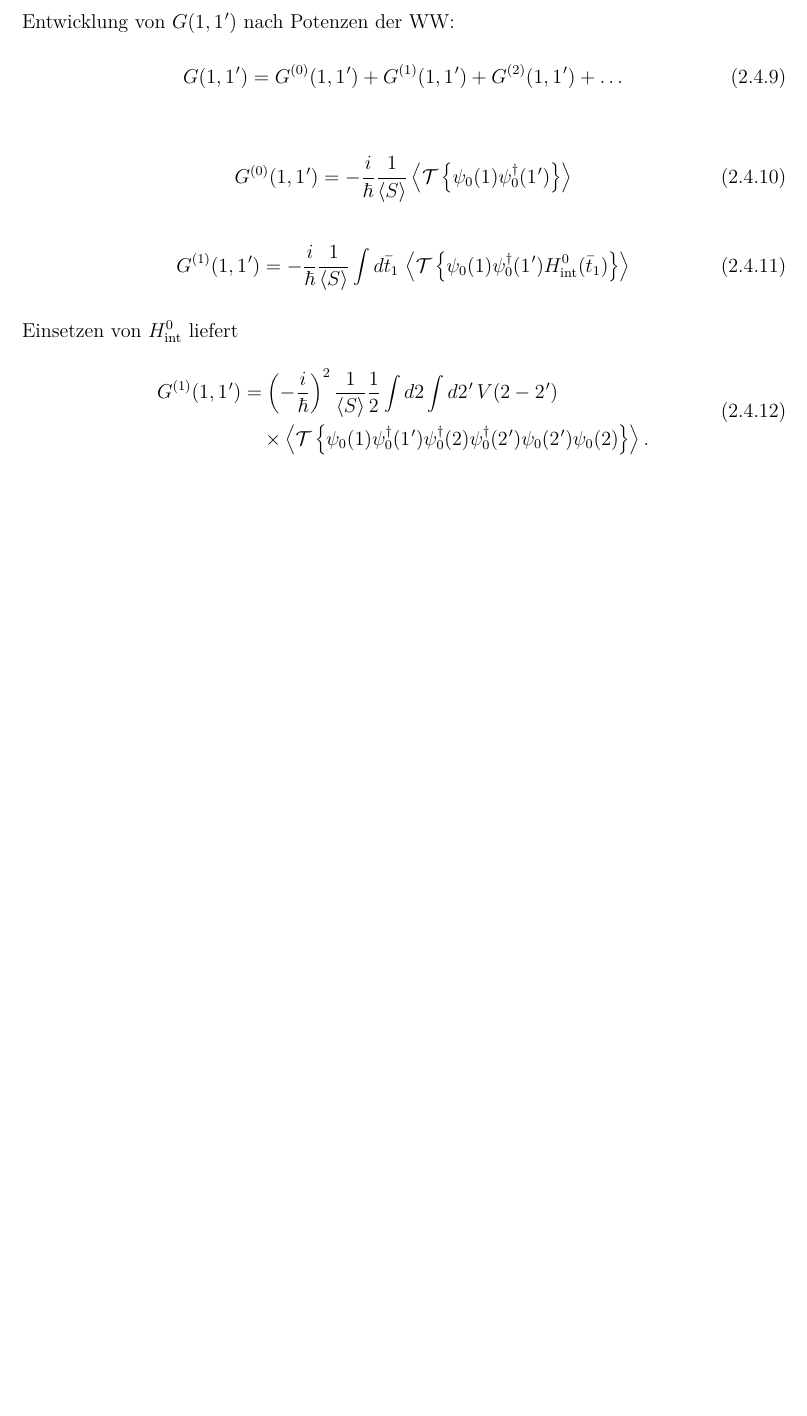
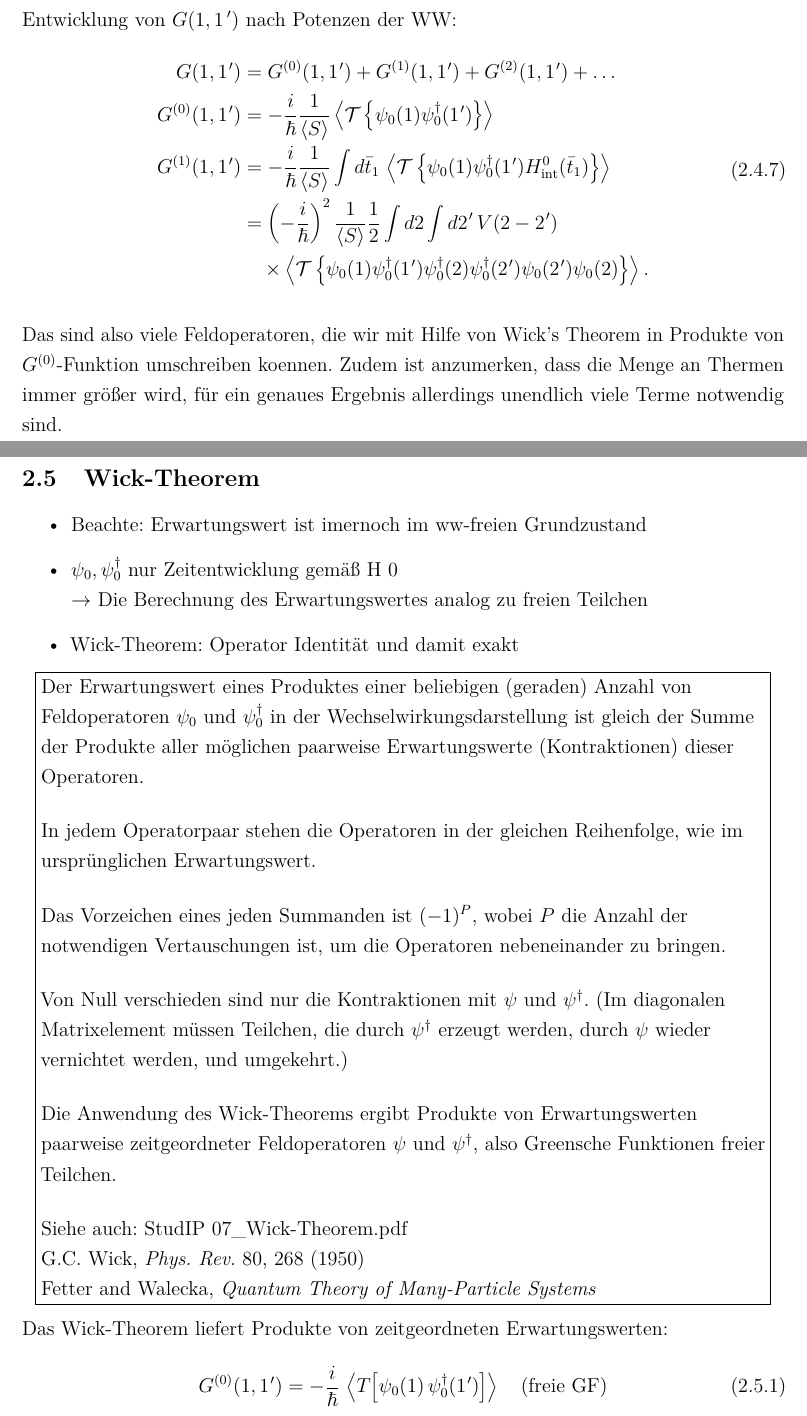
Before and after one commit to B-Koberg/QWT-Script, a LaTeX document (main.tex, which reads chapters/02_04_Coulomb-WW_Beispiel.tex, chapters/02_05_Wicks-Theorem.tex): part of page 28 of 32 before the commit and two parts of pages 28 and 29 of 34 after it, the two joined at a grey line, cut so that both start at the same text, the shorter picture padded with empty space. Compiled offline with pdfLaTeX.

Commit message:
End lect 04.05.2026
Co-authored-by: Copilot <copilot@github.com>

```diff
--- a/chapters/02_04_Coulomb-WW_Beispiel.tex
+++ b/chapters/02_04_Coulomb-WW_Beispiel.tex
@@ -45,21 +34,12 @@ Fuer die Stoerungsentwicklung von $S$ wird benoetigt:
-Entwicklung von $G(1,1\mkern1mu')$ nach Potenzen der WW:
-\begin{equation}
-  G(1,1\mkern1mu')=G^{(0)}(1,1\mkern1mu')+G^{(1)}(1,1\mkern1mu')+G^{(2)}(1,1\mkern1mu')+\ldots
+Entwicklung von $G(1,1\mkern3mu')$ nach Potenzen der WW:
+\begin{equation}\label{f:entw_G(1,1')}
+  \begin{aligned}
+    G(1,1\mkern1mu')       & =G^{(0)}(1,1\mkern1mu')+G^{(1)}(1,1\mkern1mu')+G^{(2)}(1,1\mkern1mu')+\ldots                                                                                              \\
+    G^{(0)}(1,1\mkern1mu') & =-\frac{i}{\hbar}\frac{1}{\erw{S}}\erw{\mathcal T\left\{\psi_{0}(1)\psi_{0}^{\dagger}(1\mkern1mu')\right\}}                                                               \\
+    G^{(1)}(1,1\mkern1mu') & =-\frac{i}{\hbar}\frac{1}{\erw{S}}\int d\bar t_{1}\,\erw{\mathcal T\left\{\psi_{0}(1)\psi_{0}^{\dagger}(1\mkern1mu')H_{\mathrm{int}}^{0}(\bar t_{1})\right\}}             \\
+                           & =\left(-\frac{i}{\hbar}\right)^{2}\frac{1}{\erw{S}}\frac{1}{2}\int d2\int d2\mkern1mu'\,V(2-2\mkern1mu')                                                                  \\
+                           & \quad\times\erw{\mathcal T\left\{\psi_{0}(1)\psi_{0}^{\dagger}(1\mkern1mu')\psi_{0}^{\dagger}(2)\psi_{0}^{\dagger}(2\mkern1mu')\psi_{0}(2\mkern1mu')\psi_{0}(2)\right\}}.
+  \end{aligned}
 \end{equation}
 
-\begin{equation}
-  G^{(0)}(1,1\mkern1mu')=-\frac{i}{\hbar}\frac{1}{\erw{S}}\erw{\mathcal T\left\{\psi_{0}(1)\psi_{0}^{\dagger}(1\mkern1mu')\right\}}
-\end{equation}
-
-\begin{equation}
-  G^{(1)}(1,1\mkern1mu')=-\frac{i}{\hbar}\frac{1}{\erw{S}}\int d\bar t_{1}\,\erw{\mathcal T\left\{\psi_{0}(1)\psi_{0}^{\dagger}(1\mkern1mu')H_{\mathrm{int}}^{0}(\bar t_{1})\right\}}
-\end{equation}
-
-Einsetzen von $H_{\mathrm{int}}^{0}$ liefert
-\begin{equation}
-  \begin{aligned}
-    G^{(1)}(1,1\mkern1mu')
-     & =\left(-\frac{i}{\hbar}\right)^{2}\frac{1}{\erw{S}}\frac{1}{2}\int d2\int d2\mkern1mu'\,V(2-2\mkern1mu')                                                                  \\
-     & \quad\times\erw{\mathcal T\left\{\psi_{0}(1)\psi_{0}^{\dagger}(1\mkern1mu')\psi_{0}^{\dagger}(2)\psi_{0}^{\dagger}(2\mkern1mu')\psi_{0}(2\mkern1mu')\psi_{0}(2)\right\}}.
-  \end{aligned}
-\end{equation}
+Das sind also viele Feldoperatoren, die wir mit Hilfe von Wick's Theorem in Produkte von $G^{(0)}$-Funktion umschreiben koennen. Zudem ist anzumerken, dass die Menge an Thermen immer größer wird, für ein genaues Ergebnis allerdings unendlich viele Terme notwendig sind.
--- /dev/null
+++ b/chapters/02_05_Wicks-Theorem.tex
@@ -0,0 +1,39 @@
+\subsection{Wick-Theorem}
+
+\begin{itemize}
+  \item Beachte: Erwartungswert ist imernoch im ww-freien Grundzustand
+  \item $\psi_0, \psi_0^\dagger$ nur Zeitentwicklung gemäß H 0\\
+        $\rightarrow$ Die Berechnung des Erwartungswertes analog zu freien Teilchen
+  \item Wick-Theorem: Operator Identität und damit exakt
+\end{itemize}
+
+\begin{center}
+  \fbox{%
+    \begin{minipage}{0.95\linewidth}
+      \raggedright
+      \setlength{\parindent}{0pt}
+      \setlength{\parskip}{0.8\baselineskip}
+
+      Der Erwartungswert eines Produktes einer beliebigen (geraden) Anzahl von Feldoperatoren $\psi_0$ und $\psi_0^\dagger$ in der Wechselwirkungsdarstellung ist gleich der Summe der Produkte aller möglichen paarweise Erwartungswerte (Kontraktionen) dieser Operatoren.
+
+      In jedem Operatorpaar stehen die Operatoren in der gleichen Reihenfolge, wie im ursprünglichen Erwartungswert.
+
+      Das Vorzeichen eines jeden Summanden ist $(-1)^P$, wobei $P$ die Anzahl der notwendigen Vertauschungen ist, um die Operatoren nebeneinander zu bringen.
+
+      Von Null verschieden sind nur die Kontraktionen mit $\psi$ und $\psi^\dagger$. (Im diagonalen Matrixelement müssen Teilchen, die durch $\psi^\dagger$ erzeugt werden, durch $\psi$ wieder vernichtet werden, und umgekehrt.)
+
+      Die Anwendung des Wick-Theorems ergibt Produkte von Erwartungswerten paarweise zeitgeordneter Feldoperatoren $\psi$ und $\psi^\dagger$, also Greensche Funktionen freier Teilchen.
+
+      Siehe auch: StudIP 07\_Wick-Theorem.pdf\\
+      G.C. Wick, \textit{Phys. Rev.} 80, 268 (1950)\\
+      Fetter and Walecka, \textit{Quantum Theory of Many-Particle Systems}
+    \end{minipage}%
+  }
+\end{center}
+
+Das Wick-Theorem liefert Produkte von zeitgeordneten Erwartungswerten:
+\begin{align}
+  G^{(0)}(1,1\mkern1mu')
+   & = -\frac{i}{\hbar}\,\erw{T\!\left[\psi_0(1)\,\psi_0^\dagger(1\mkern1mu')\right]}
+  \quad \text{(freie GF)}
+\end{align}
@@ -0,0 +64 @@
+\end{equation}
--- a/main.tex
+++ b/main.tex
@@ -62,9 +62,12 @@
     {\fontsize{13}{15.5}\selectfont\bfseries \thesubsubmidsection\textup{)}\quad #1\par}%
     \vspace{0.35\baselineskip}%
 }
+\newcommand{\icon}[2][3ex]{%
+  \ensuremath{\mathord{\vcenter{\hbox{\includegraphics[height=#1]{Icon/#2}}}}}%
+}
 
 
-% --- Eigene Befehle (optional) ---
+% --- Titelblatt infos ---
 \newcommand{\todo}[1]{\textcolor{red}{TODO: #1}}
 \newcommand{\vorlesungstitel}{Introduction to Feynman Diagrams and Quantum Field Theory with Applications to Solid State Physics}
 \newcommand{\professor}{Prof. Dr. Frank Jahnke}
```
Also changed, not shown: chapters/01_02_VerschGFuEigensch.tex (+1 -1 lines), Icon/circle.png (added), Icon/dot.png (added), Icon/line.png (added), Icon/wave.png (added), Pictures/Feynman_for_Coulomb.png (added), main.pdf, chapters/02_04_Coulomb-WW_Beispiel.tex (37 more changed lines), chapters/02_05_Wicks-Theorem.tex (51 more changed lines), main.tex (2 more changed lines), 1 other file.
